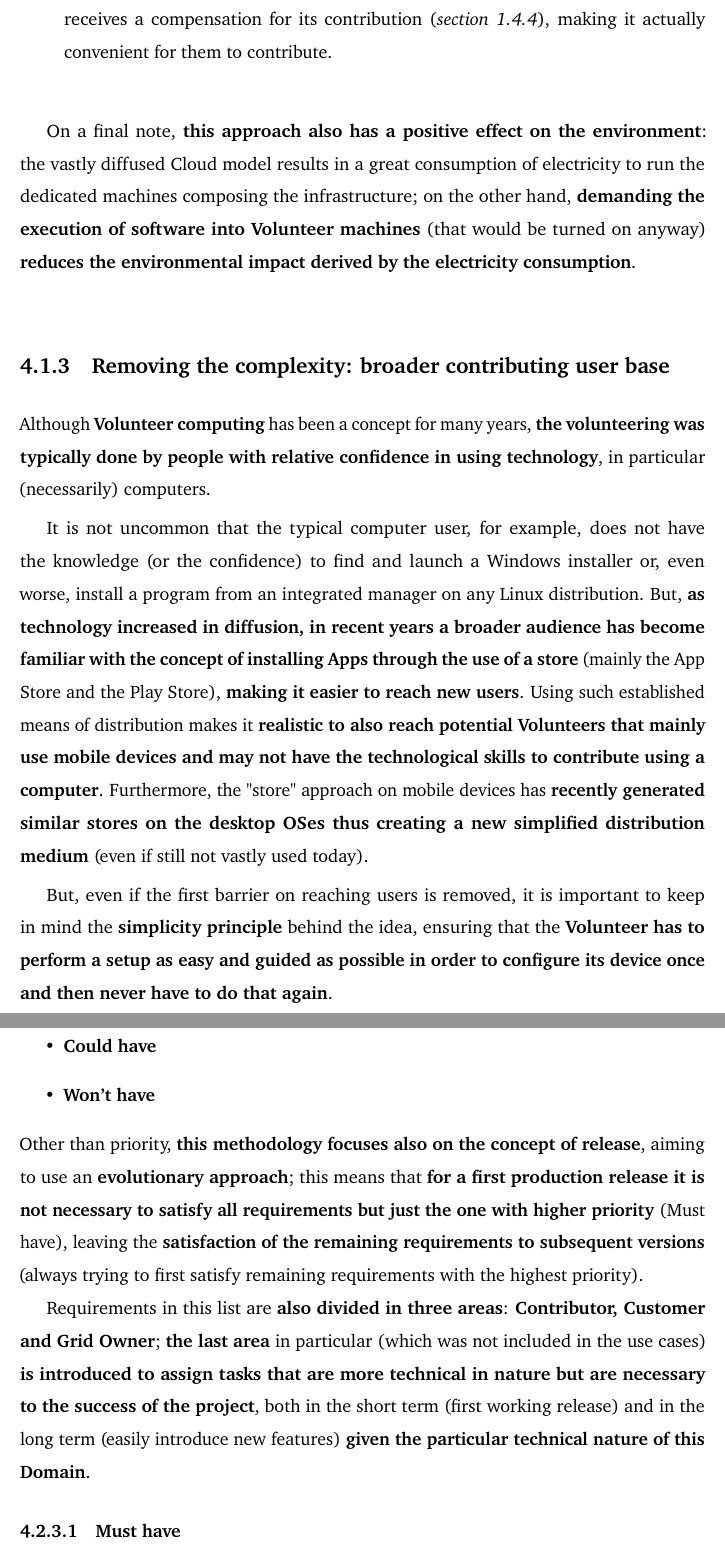
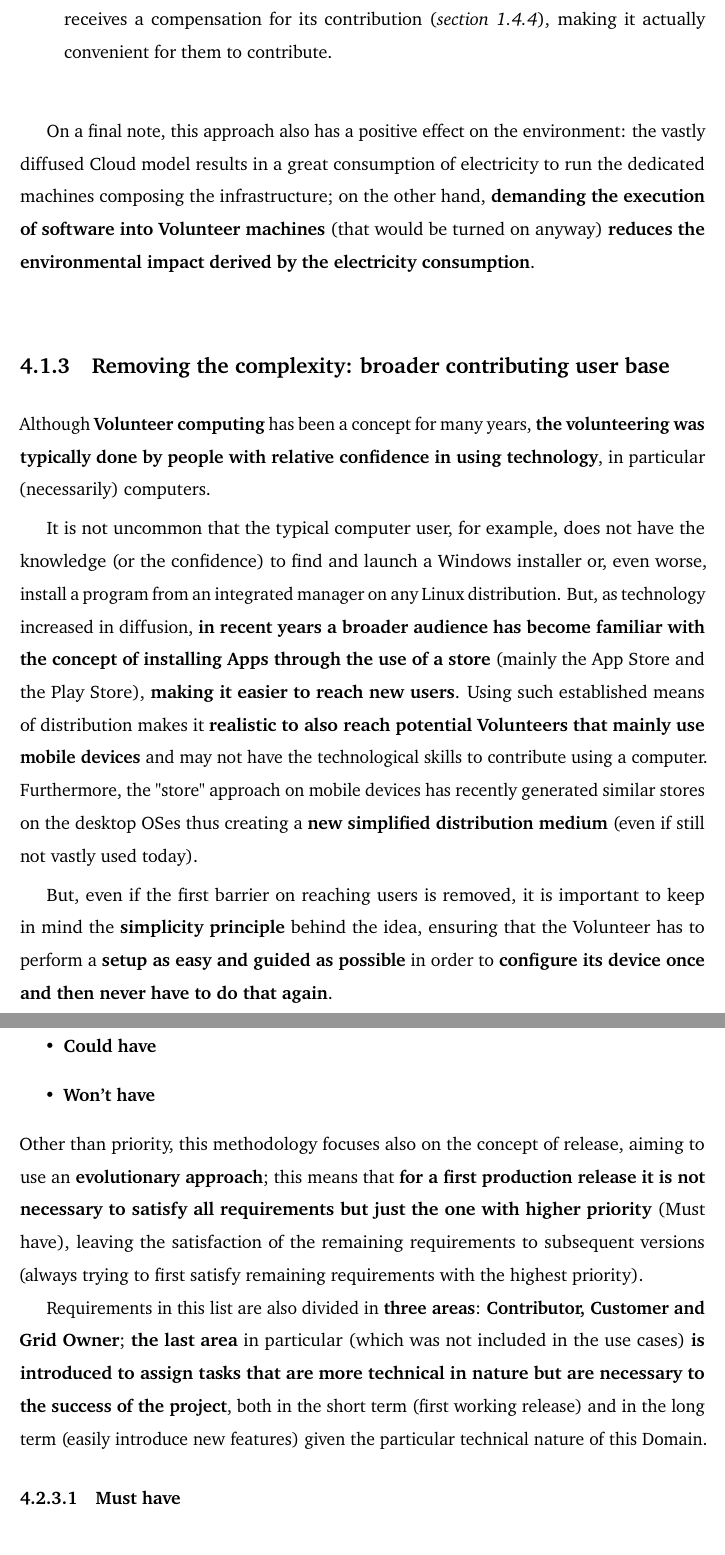
Before and after one commit to Tale152/master-thesis, a LaTeX thesis (main.tex, which reads document/chapters/chapter_4/sections/1_grid_computing_evolution_approach_benefits.tex, document/chapters/chapter_4/sections/2_solution_analysis.tex): two parts of pages 55 and 66 of 137, joined at a grey line, cut so that both start at the same text. Compiled offline with pdfLaTeX.

Commit message:
removed some textbf

```diff
--- a/document/chapters/chapter_4/sections/1_grid_computing_evolution_approach_benefits.tex
+++ b/document/chapters/chapter_4/sections/1_grid_computing_evolution_approach_benefits.tex
@@ -38,14 +38,14 @@ A typical Cloud computing platform operates, in simple terms, by a multitude of
     This category comprehends the actual machines (Computers, Smartphones and Tablets) that cooperate in order to execute the services provided by the Grid. Since the devices are owned and used by the Volunteers, the vast majority of the costs associated with said devices are demanded to them. Said costs are represented mainly by the device maintenance, the electricity needed to make them work, and the Internet traffic generated; but, as discussed in \textit{sections \ref{mobile_users_common_behavior} and \ref{economically_sustainable_internet_connections}}, these costs will be sustained by the Volunteer anyway (especially in the case of mobile devices), regardless contributing to the Grid or not. Furthermore, the Volunteer receives a compensation for its contribution (\textit{section \ref{fair_share_business_model}}), making it actually convenient for them to contribute.
 \end{itemize}
 
-On a final note, \textbf{this approach also has a positive effect on the environment}: the vastly diffused Cloud model results in a great consumption of electricity to run the dedicated machines composing the infrastructure; on the other hand, \textbf{demanding the execution of software into Volunteer machines} (that would be turned on anyway) \textbf{reduces the environmental impact derived by the electricity consumption}.
+On a final note, this approach also has a positive effect on the environment: the vastly diffused Cloud model results in a great consumption of electricity to run the dedicated machines composing the infrastructure; on the other hand, \textbf{demanding the execution of software into Volunteer machines} (that would be turned on anyway) \textbf{reduces the environmental impact derived by the electricity consumption}.
 
 \subsection{Removing the complexity: broader contributing user base}
 Although \textbf{Volunteer computing} has been a concept for many years, \textbf{the volunteering was typically done by people with relative confidence in using technology}, in particular (necessarily) computers.
 
-It is not uncommon that the typical computer user, for example, does not have the knowledge (or the confidence) to find and launch a Windows installer or, even worse, install a program from an integrated manager on any Linux distribution. But, \textbf{as technology increased in diffusion, in recent years a broader audience has become familiar with the concept of installing Apps through the use of a store} (mainly the App Store and the Play Store), \textbf{making it easier to reach new users}. Using such established means of distribution makes it \textbf{realistic to also reach potential Volunteers that mainly use mobile devices and may not have the technological skills to contribute using a computer}. Furthermore, the "store" approach on mobile devices has \textbf{recently generated similar stores on the desktop OSes thus} \textbf{creating a new simplified distribution medium} (even if still not vastly used today).
+It is not uncommon that the typical computer user, for example, does not have the knowledge (or the confidence) to find and launch a Windows installer or, even worse, install a program from an integrated manager on any Linux distribution. But, as technology increased in diffusion, \textbf{in recent years a broader audience has become familiar with the concept of installing Apps through the use of a store} (mainly the App Store and the Play Store), \textbf{making it easier to reach new users}. Using such established means of distribution makes it \textbf{realistic to also reach potential Volunteers that mainly use mobile devices} and may not have the technological skills to contribute using a computer. Furthermore, the "store" approach on mobile devices has recently generated similar stores on the desktop OSes thus creating a \textbf{new simplified distribution medium} (even if still not vastly used today).
 
-But, even if the first barrier on reaching users is removed, it is important to keep in mind the \textbf{simplicity principle} behind the idea, ensuring that the \textbf{Volunteer has to perform a setup as easy and guided as possible in order to configure its device once and then never have to do that again}.
+But, even if the first barrier on reaching users is removed, it is important to keep in mind the \textbf{simplicity principle} behind the idea, ensuring that the Volunteer has to perform a \textbf{setup as easy and guided as possible} in order to \textbf{configure its device once and then never have to do that again}.
 
 \subsection{Toward ubiquitous computing: Grid services for all devices}\label{grid_services_for_all_devices}
 The "\textbf{\textit{heterogeneous}}" \textbf{keyword} in the solution's name \textbf{refers not only to the possibility of using a multitude of different devices in order to contribute to the Grid, but it also includes the feature of accessing Grid's services from computers as well as smartphones and tablets}.
--- a/document/chapters/chapter_4/sections/2_solution_analysis.tex
+++ b/document/chapters/chapter_4/sections/2_solution_analysis.tex
@@ -122,9 +122,9 @@ The MoSCoW method for \textbf{requirements categorization} presents \textbf{four
     \item \textbf{Could have}
     \item \textbf{Won't have}
 \end{itemize}
-Other than priority, \textbf{this methodology focuses also on the concept of release}, aiming to use an \textbf{evolutionary approach}; this means that \textbf{for a first production release it is not necessary to satisfy all requirements but just the one with higher priority} (Must have), leaving the \textbf{satisfaction of the remaining requirements to subsequent versions} (always trying to first satisfy remaining requirements with the highest priority).
+Other than priority, this methodology focuses also on the concept of release, aiming to use an \textbf{evolutionary approach}; this means that \textbf{for a first production release it is not necessary to satisfy all requirements but just the one with higher priority} (Must have), leaving the satisfaction of the remaining requirements to subsequent versions (always trying to first satisfy remaining requirements with the highest priority).
 
-Requirements in this list are \textbf{also divided in three areas}: \textbf{Contributor, Customer and Grid Owner}; \textbf{the last area} in particular (which was not included in the use cases) \textbf{is introduced to assign tasks that are more technical in nature but are necessary to the success of the project}, both in the short term (first working release) and in the long term (easily introduce new features) \textbf{given the particular technical nature of this Domain}.
+Requirements in this list are also divided in \textbf{three areas}: \textbf{Contributor, Customer and Grid Owner}; \textbf{the last area} in particular (which was not included in the use cases) \textbf{is introduced to assign tasks that are more technical in nature but are necessary to the success of the project}, both in the short term (first working release) and in the long term (easily introduce new features) given the particular technical nature of this Domain.
 
 \subsubsection{Must have}
 All the requirements that are necessary for the successful completion of a first working production release.
```
Also changed, not shown: document/chapters/chapter_1/sections/4_how_to_convince_device_owners.tex (+2 -2 lines), document/chapters/chapter_2/sections/1_layered_grid_architecture.tex (+1 -1 lines), document/chapters/chapter_5/sections/1_architecture.tex (+2 -2 lines), document/chapters/chapter_4/sections/1_grid_computing_evolution_approach_benefits.tex (4 more changed lines), document/chapters/chapter_4/sections/2_solution_analysis.tex (1 more changed lines).
